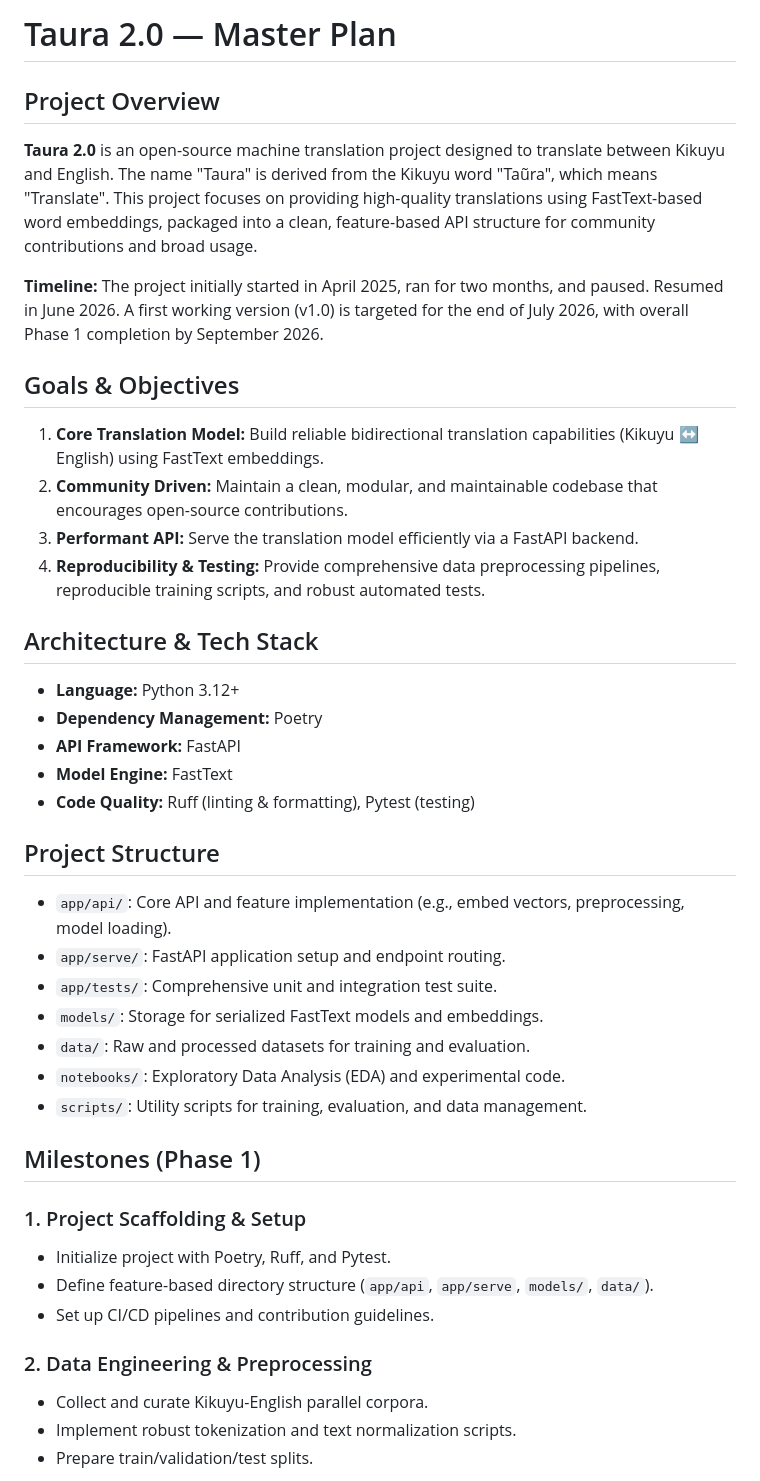
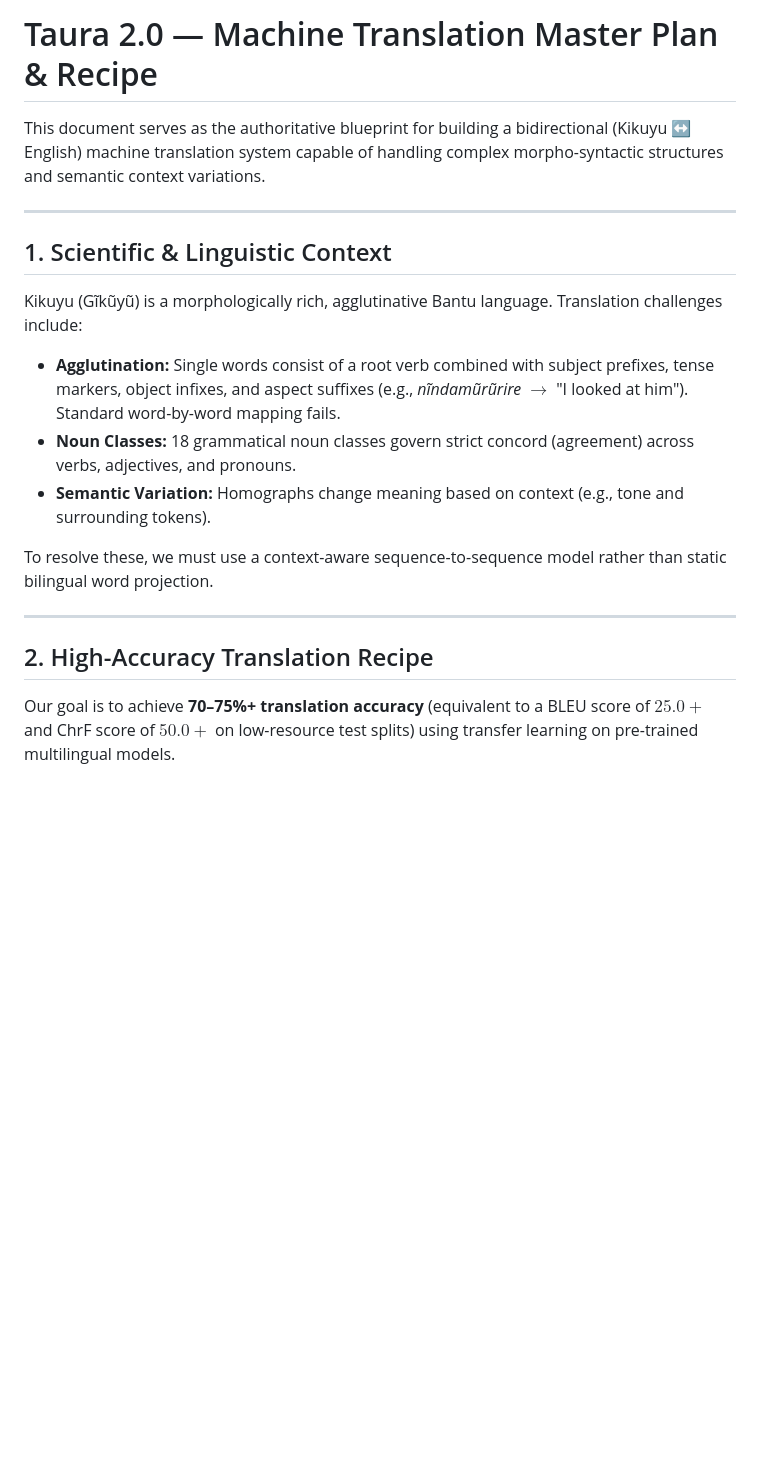
Before and after one commit to Garnet-Owl/taura-2.0, a Markdown page: MASTER_PLAN.md, the part around one of its changes. GitHub-like rendering; blank space fills up the shorter version.

Commit message:
Update MASTER_PLAN.md with machine translation recipe

```diff
--- a/MASTER_PLAN.md
+++ b/MASTER_PLAN.md
@@ -1,42 +1,21 @@
-# Taura 2.0 — Master Plan
+# Taura 2.0 — Machine Translation Master Plan & Recipe
 
-## Project Overview
-**Taura 2.0** is an open-source machine translation project designed to translate between Kikuyu and English. The name "Taura" is derived from the Kikuyu word "Taũra", which means "Translate".
-This project focuses on providing high-quality translations using FastText-based word embeddings, packaged into a clean, feature-based API structure for community contributions and broad usage.
+This document serves as the authoritative blueprint for building a bidirectional (Kikuyu ↔ English) machine translation system capable of handling complex morpho-syntactic structures and semantic context variations.
 
-**Timeline:** The project initially started in April 2025, ran for two months, and paused. Resumed in June 2026. A first working version (v1.0) is targeted for the end of July 2026, with overall Phase 1 completion by September 2026.
+---
 
-## Goals & Objectives
-1. **Core Translation Model:** Build reliable bidirectional translation capabilities (Kikuyu ↔ English) using FastText embeddings.
-2. **Community Driven:** Maintain a clean, modular, and maintainable codebase that encourages open-source contributions.
-3. **Performant API:** Serve the translation model efficiently via a FastAPI backend.
-4. **Reproducibility & Testing:** Provide comprehensive data preprocessing pipelines, reproducible training scripts, and robust automated tests.
+## 1. Scientific & Linguistic Context
 
-## Architecture & Tech Stack
-- **Language:** Python 3.12+
-- **Dependency Management:** Poetry
-- **API Framework:** FastAPI
-- **Model Engine:** FastText
-- **Code Quality:** Ruff (linting & formatting), Pytest (testing)
+Kikuyu (Gĩkũyũ) is a morphologically rich, agglutinative Bantu language. Translation challenges include:
+*   **Agglutination:** Single words consist of a root verb combined with subject prefixes, tense markers, object infixes, and aspect suffixes (e.g., *nĩndamũrũrire* $\rightarrow$ "I looked at him"). Standard word-by-word mapping fails.
+*   **Noun Classes:** 18 grammatical noun classes govern strict concord (agreement) across verbs, adjectives, and pronouns.
+*   **Semantic Variation:** Homographs change meaning based on context (e.g., tone and surrounding tokens).
 
-## Project Structure
-- `app/api/`: Core API and feature implementation (e.g., embed vectors, preprocessing, model loading).
-- `app/serve/`: FastAPI application setup and endpoint routing.
-- `app/tests/`: Comprehensive unit and integration test suite.
-- `models/`: Storage for serialized FastText models and embeddings.
-- `data/`: Raw and processed datasets for training and evaluation.
-- `notebooks/`: Exploratory Data Analysis (EDA) and experimental code.
-- `scripts/`: Utility scripts for training, evaluation, and data management.
+To resolve these, we must use a context-aware sequence-to-sequence model rather than static bilingual word projection.
 
-## Milestones (Phase 1)
+---
 
-### 1. Project Scaffolding & Setup
-- Initialize project with Poetry, Ruff, and Pytest.
-- Define feature-based directory structure (`app/api`, `app/serve`, `models/`, `data/`).
-- Set up CI/CD pipelines and contribution guidelines.
+## 2. High-Accuracy Translation Recipe
 
-### 2. Data Engineering & Preprocessing
-- Collect and curate Kikuyu-English parallel corpora.
-- Implement robust tokenization and text normalization scripts.
-- Prepare train/validation/test splits.
+Our goal is to achieve **70–75%+ translation accuracy** (equivalent to a BLEU score of $25.0+$ and ChrF score of $50.0+$ on low-resource test splits) using transfer learning on pre-trained multilingual models.
 
```
Also changed, not shown: other parts of MASTER_PLAN.md (+50 -12 lines), CHANGELOG.md (+2 -0 lines).
